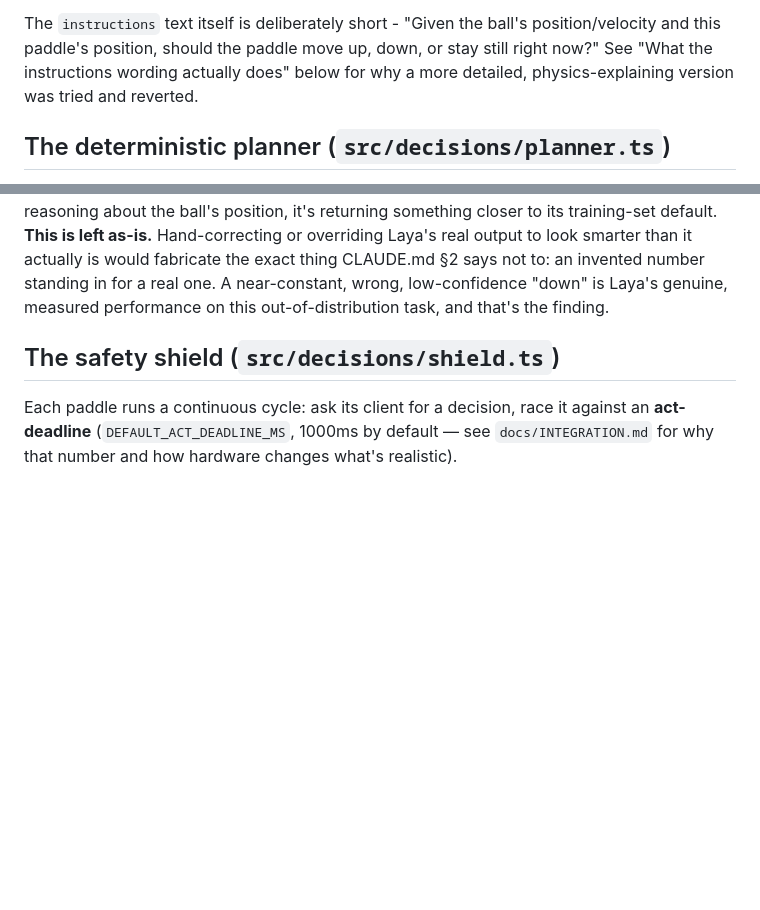
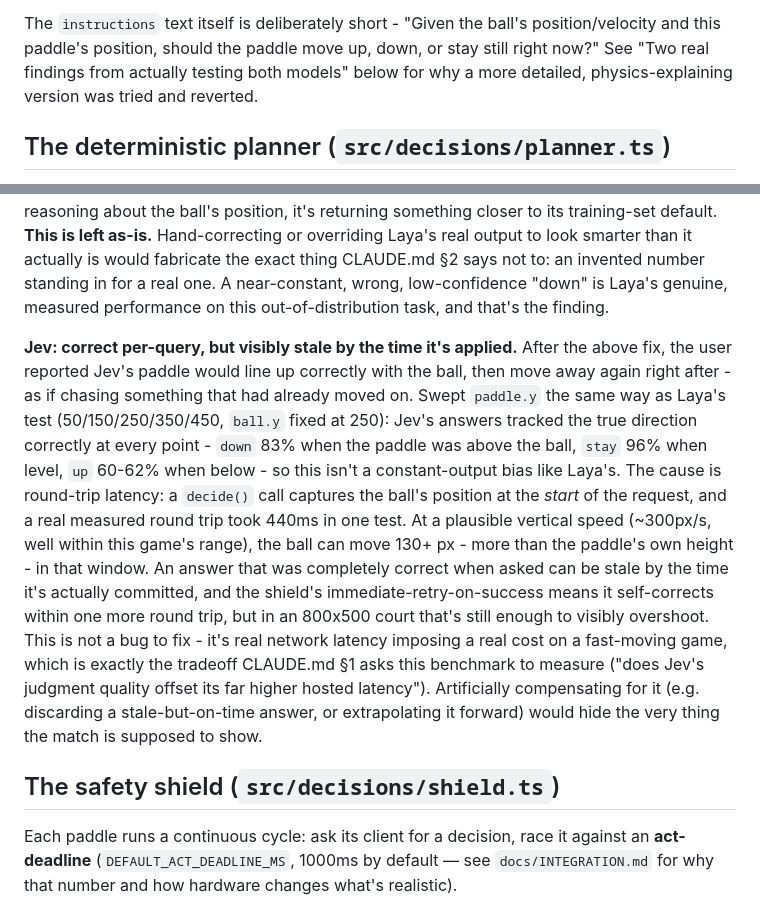
Before and after one commit to bananadonn/laya-or-jev-pong, a Markdown page: docs/METHODOLOGY.md, 2 parts joined by grey strips. Drawn GitHub-style; blank space fills up the shorter version.

Commit message:
docs(methodology): document Jev's latency-staleness finding
User reported Jev's paddle lining up correctly then moving away right
after, describing it alongside Laya's confirmed down-bias as if both were
the same kind of problem. Verified they're not: swept paddle.y for Jev
the same way as the Laya investigation (50/150/250/350/450, ball.y fixed)
and it discriminates correctly at every point - down 83% above, stay 96%
level, up 60-62% below. Not a constant-output bias.

The actual cause: decide() captures ball position at request start, and a
real measured round trip took 440ms. At a plausible ~300px/s vertical
speed the ball can move 130+px in that window - more than the paddle's
own height - so a fully correct answer can be stale by the time it's
committed. Shield.ts retries immediately on success, so it self-corrects
within one more round trip, but that's still enough to visibly overshoot
in an 800x500 court. Documented as real latency cost, not a bug -
deliberately not "fixed" by discarding or extrapolating stale answers,
since that would hide the exact latency/quality tradeoff CLAUDE.md §1
built this benchmark to measure.

Also fixes a broken cross-reference left over from an earlier edit to
this file (pointed at a heading that no longer existed under that name).

Co-Authored-By: Claude Sonnet 5 <noreply@anthropic.com>

```diff
--- a/docs/METHODOLOGY.md
+++ b/docs/METHODOLOGY.md
@@ -19,8 +19,8 @@ capable of the math.
 
 The `instructions` text itself is deliberately short - "Given the ball's
 position/velocity and this paddle's position, should the paddle move up, down, or
-stay still right now?" See "What the instructions wording actually does" below for
-why a more detailed, physics-explaining version was tried and reverted.
+stay still right now?" See "Two real findings from actually testing both models"
+below for why a more detailed, physics-explaining version was tried and reverted.
 
 ## The deterministic planner (`src/decisions/planner.ts`)
 
@@ -84,6 +84,26 @@ or overriding Laya's real output to look smarter than it actually is would fabri
 the exact thing CLAUDE.md §2 says not to: an invented number standing in for a real
 one. A near-constant, wrong, low-confidence "down" is Laya's genuine, measured
 performance on this out-of-distribution task, and that's the finding.
+
+**Jev: correct per-query, but visibly stale by the time it's applied.** After the
+above fix, the user reported Jev's paddle would line up correctly with the ball, then
+move away again right after - as if chasing something that had already moved on.
+Swept `paddle.y` the same way as Laya's test (50/150/250/350/450, `ball.y` fixed at
+250): Jev's answers tracked the true direction correctly at every point - `down` 83%
+when the paddle was above the ball, `stay` 96% when level, `up` 60-62% when below - so
+this isn't a constant-output bias like Laya's. The cause is round-trip latency: a
+`decide()` call captures the ball's position at the _start_ of the request, and a real
+measured round trip took 440ms in one test. At a plausible vertical speed (~300px/s,
+well within this game's range), the ball can move 130+ px - more than the paddle's own
+height - in that window. An answer that was completely correct when asked can be
+stale by the time it's actually committed, and the shield's immediate-retry-on-success
+means it self-corrects within one more round trip, but in an 800x500 court that's
+still enough to visibly overshoot. This is not a bug to fix - it's real network
+latency imposing a real cost on a fast-moving game, which is exactly the tradeoff
+CLAUDE.md §1 asks this benchmark to measure ("does Jev's judgment quality offset its
+far higher hosted latency"). Artificially compensating for it (e.g. discarding a
+stale-but-on-time answer, or extrapolating it forward) would hide the very thing the
+match is supposed to show.
 
 ## The safety shield (`src/decisions/shield.ts`)
 
```
